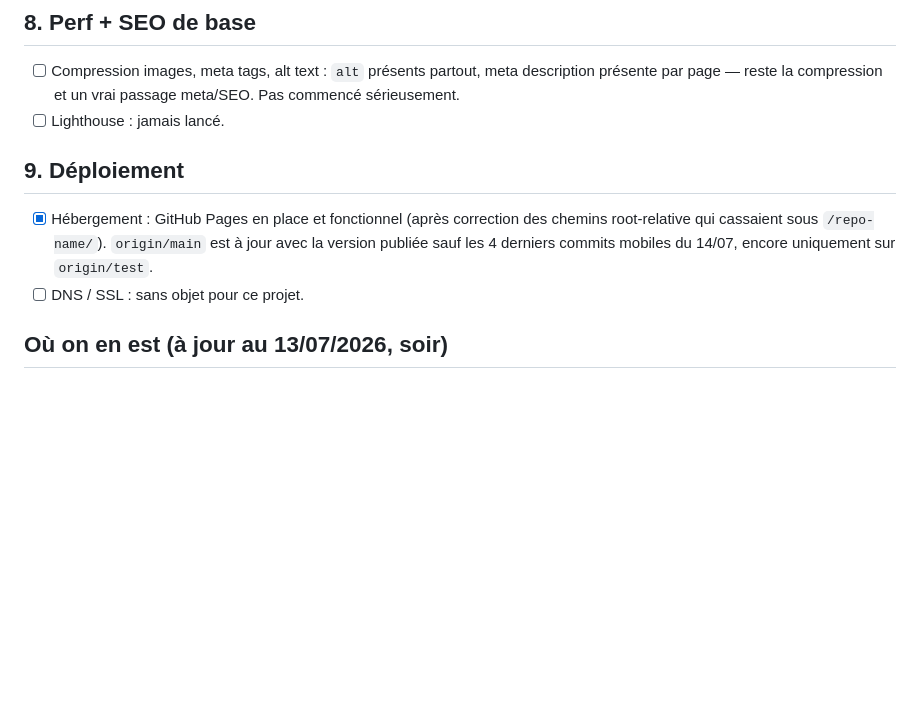
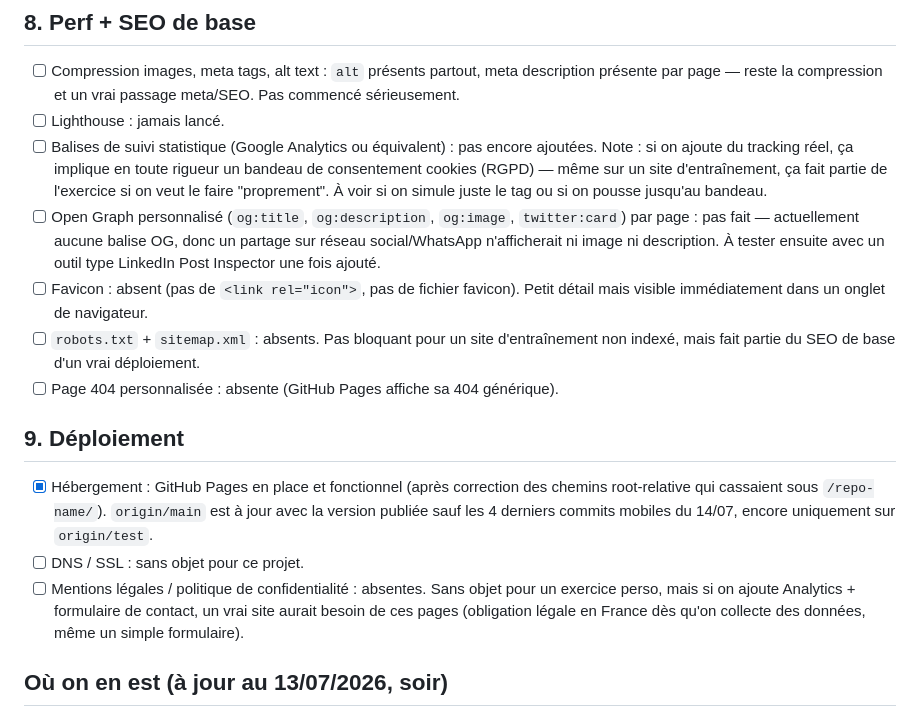
Before and after one commit to bastienrouger-cloud/Le-Cros-de-l-Oume-test-, a Markdown page: ROADMAP.md, the part around the change. Rendered like a GitHub page; blank space fills up the shorter version.

```diff
--- a/ROADMAP.md
+++ b/ROADMAP.md
@@ -68,11 +68,17 @@ Ce qui reste ouvert : tester sur d'autres navigateurs que Chrome/Safari mobile (
 
 - [ ] Compression images, meta tags, alt text : `alt` présents partout, meta description présente par page — reste la compression et un vrai passage meta/SEO. Pas commencé sérieusement.
 - [ ] Lighthouse : jamais lancé.
+- [ ] Balises de suivi statistique (Google Analytics ou équivalent) : pas encore ajoutées. Note : si on ajoute du tracking réel, ça implique en toute rigueur un bandeau de consentement cookies (RGPD) — même sur un site d'entraînement, ça fait partie de l'exercice si on veut le faire "proprement". À voir si on simule juste le tag ou si on pousse jusqu'au bandeau.
+- [ ] Open Graph personnalisé (`og:title`, `og:description`, `og:image`, `twitter:card`) par page : pas fait — actuellement aucune balise OG, donc un partage sur réseau social/WhatsApp n'afficherait ni image ni description. À tester ensuite avec un outil type LinkedIn Post Inspector une fois ajouté.
+- [ ] Favicon : absent (pas de `<link rel="icon">`, pas de fichier favicon). Petit détail mais visible immédiatement dans un onglet de navigateur.
+- [ ] `robots.txt` + `sitemap.xml` : absents. Pas bloquant pour un site d'entraînement non indexé, mais fait partie du SEO de base d'un vrai déploiement.
+- [ ] Page 404 personnalisée : absente (GitHub Pages affiche sa 404 générique).
 
 ## 9. Déploiement
 
 - [x] Hébergement : GitHub Pages en place et fonctionnel (après correction des chemins root-relative qui cassaient sous `/repo-name/`). `origin/main` est à jour avec la version publiée sauf les 4 derniers commits mobiles du 14/07, encore uniquement sur `origin/test`.
 - [ ] DNS / SSL : sans objet pour ce projet.
+- [ ] Mentions légales / politique de confidentialité : absentes. Sans objet pour un exercice perso, mais si on ajoute Analytics + formulaire de contact, un vrai site aurait besoin de ces pages (obligation légale en France dès qu'on collecte des données, même un simple formulaire).
 
 ## Où on en est (à jour au 13/07/2026, soir)
 
```
